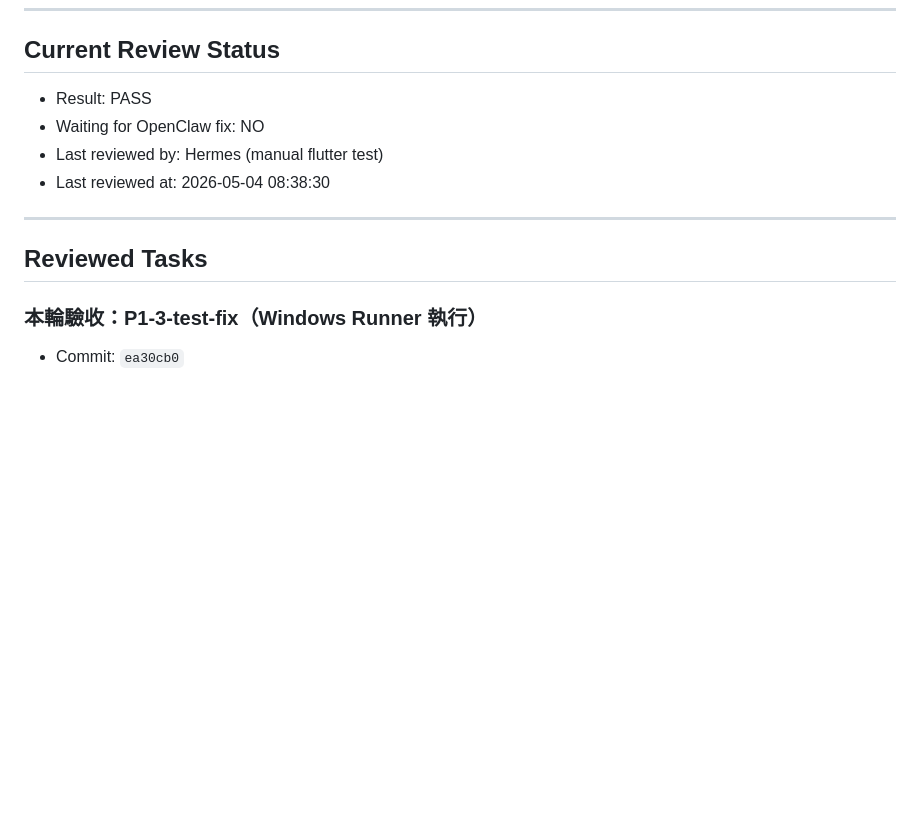
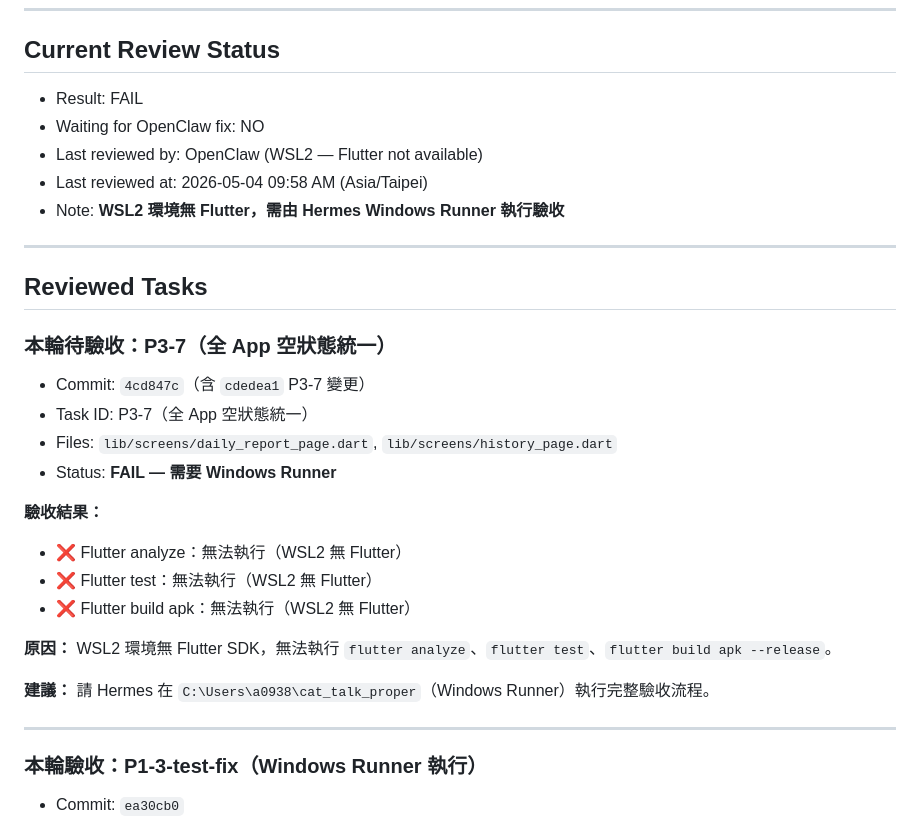
Before and after one commit to yangpeng9572-commits/cat-talk-app, a Markdown page: .agent/hermes_review.md, the part around the change. Drawn GitHub-style; blank space fills up the shorter version.

Commit message:
hermes: P3-7 review pending — WSL2 no Flutter, needs Windows Runner

```diff
--- a/.agent/hermes_review.md
+++ b/.agent/hermes_review.md
@@ -8,14 +8,32 @@ OpenClaw 每輪開始前應讀取本檔案。
 
 ## Current Review Status
 
-- Result: PASS
+- Result: FAIL
 - Waiting for OpenClaw fix: NO
-- Last reviewed by: Hermes (manual flutter test)
-- Last reviewed at: 2026-05-04 08:38:30
+- Last reviewed by: OpenClaw (WSL2 — Flutter not available)
+- Last reviewed at: 2026-05-04 09:58 AM (Asia/Taipei)
+- Note: **WSL2 環境無 Flutter，需由 Hermes Windows Runner 執行驗收**
 
 ---
 
 ## Reviewed Tasks
+
+### 本輪待驗收：P3-7（全 App 空狀態統一）
+- Commit: `4cd847c`（含 `cdedea1` P3-7 變更）
+- Task ID: P3-7（全 App 空狀態統一）
+- Files: `lib/screens/daily_report_page.dart`, `lib/screens/history_page.dart`
+- Status: **FAIL — 需要 Windows Runner**
+
+**驗收結果：**
+- ❌ Flutter analyze：無法執行（WSL2 無 Flutter）
+- ❌ Flutter test：無法執行（WSL2 無 Flutter）
+- ❌ Flutter build apk：無法執行（WSL2 無 Flutter）
+
+**原因：** WSL2 環境無 Flutter SDK，無法執行 `flutter analyze`、`flutter test`、`flutter build apk --release`。
+
+**建議：** 請 Hermes 在 `C:\Users\a0938\cat_talk_proper`（Windows Runner）執行完整驗收流程。
+
+---
 
 ### 本輪驗收：P1-3-test-fix（Windows Runner 執行）
 - Commit: `ea30cb0`
```
